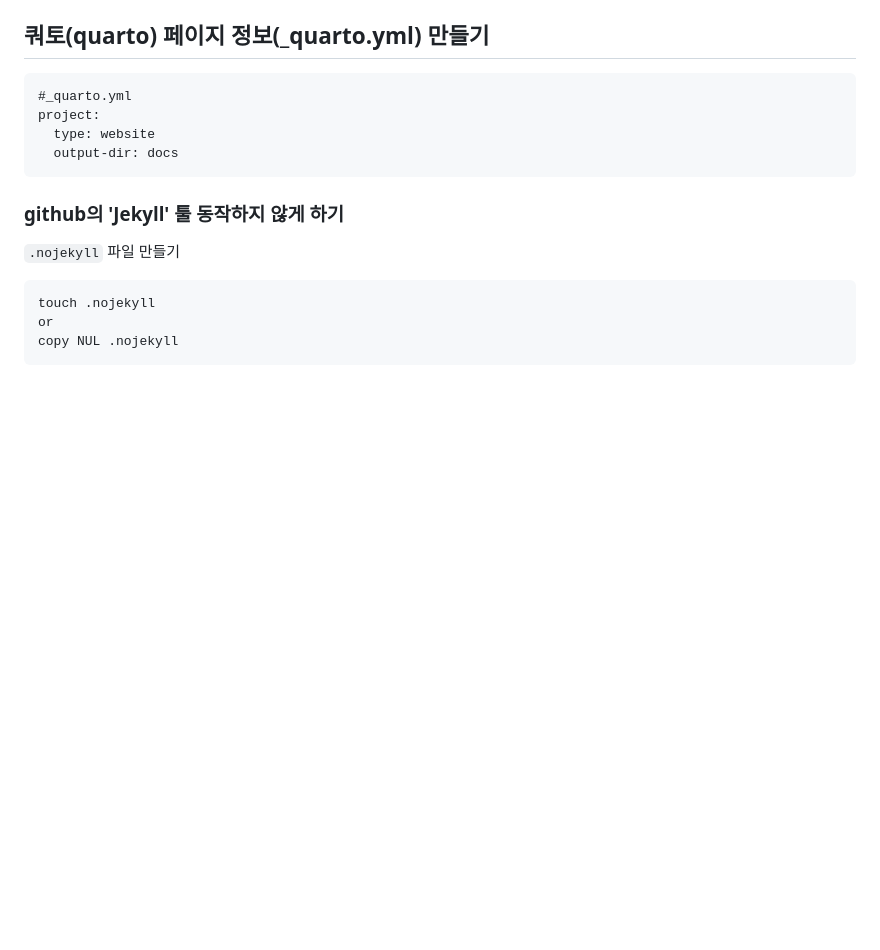
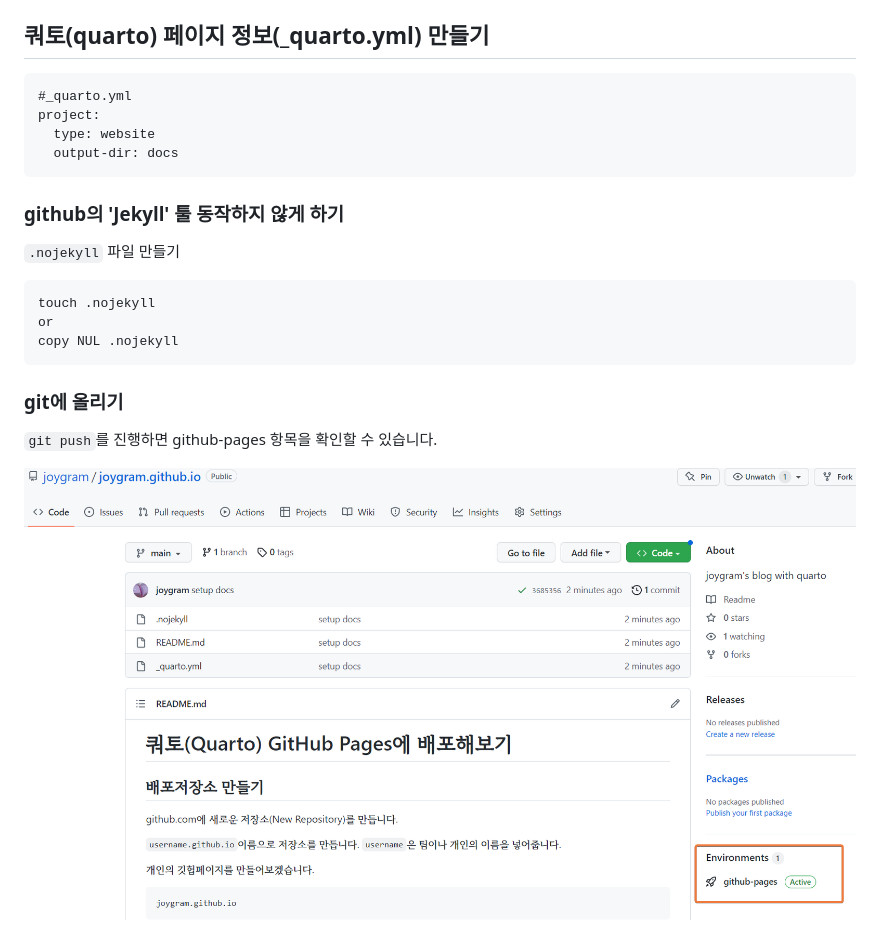
Before and after one commit to joygram/blog-, a Markdown page: README.md, the part around the change. Drawn GitHub-style; pictures changed too: assets/image-20221120182632977.png (added); blank space fills up the shorter version.

````diff
--- a/README.md
+++ b/README.md
@@ -34,3 +34,9 @@ touch .nojekyll
 or
 copy NUL .nojekyll
 ```
+
+### git에 올리기
+
+`git push`를 진행하면 github-pages 항목을 확인할 수 있습니다.
+
+![image-20221120182632977](assets/image-20221120182632977.png)
````
Also changed, not shown: 1 other file.
